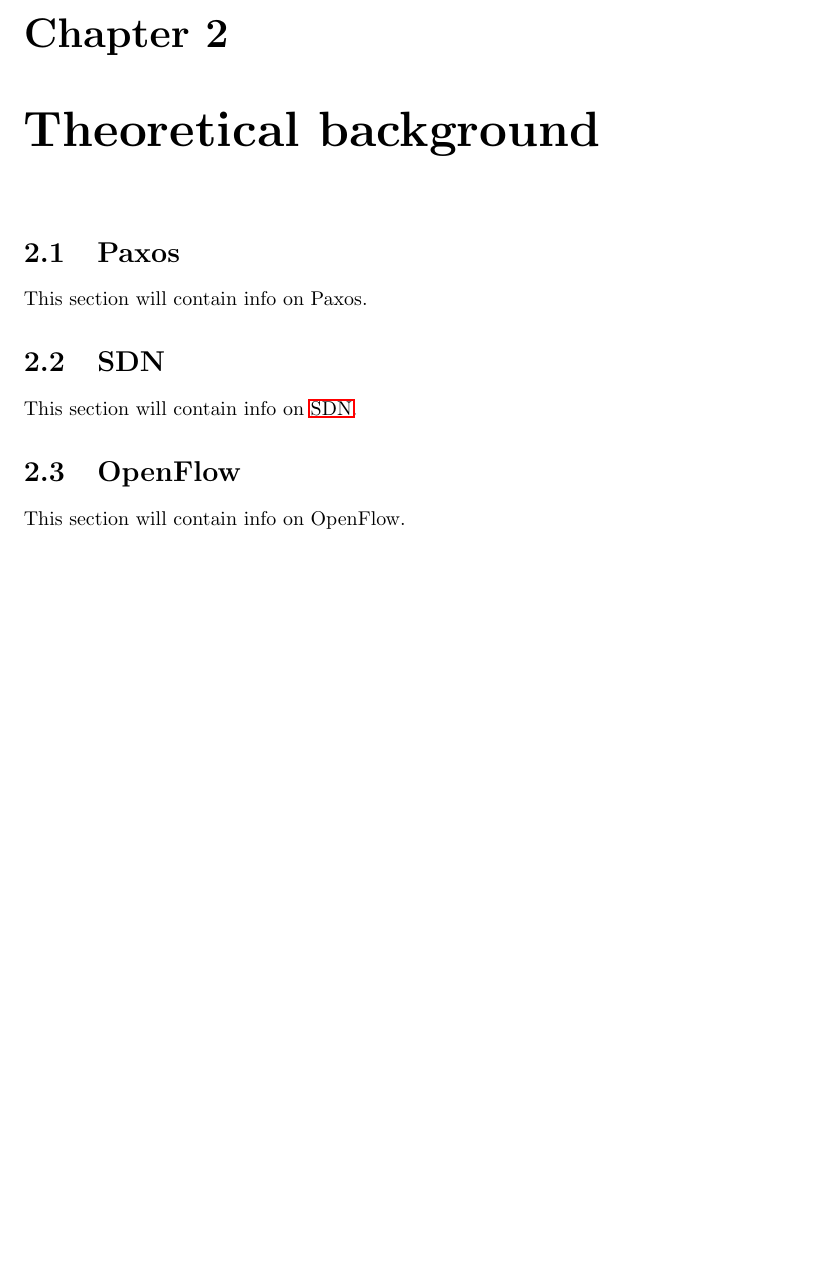
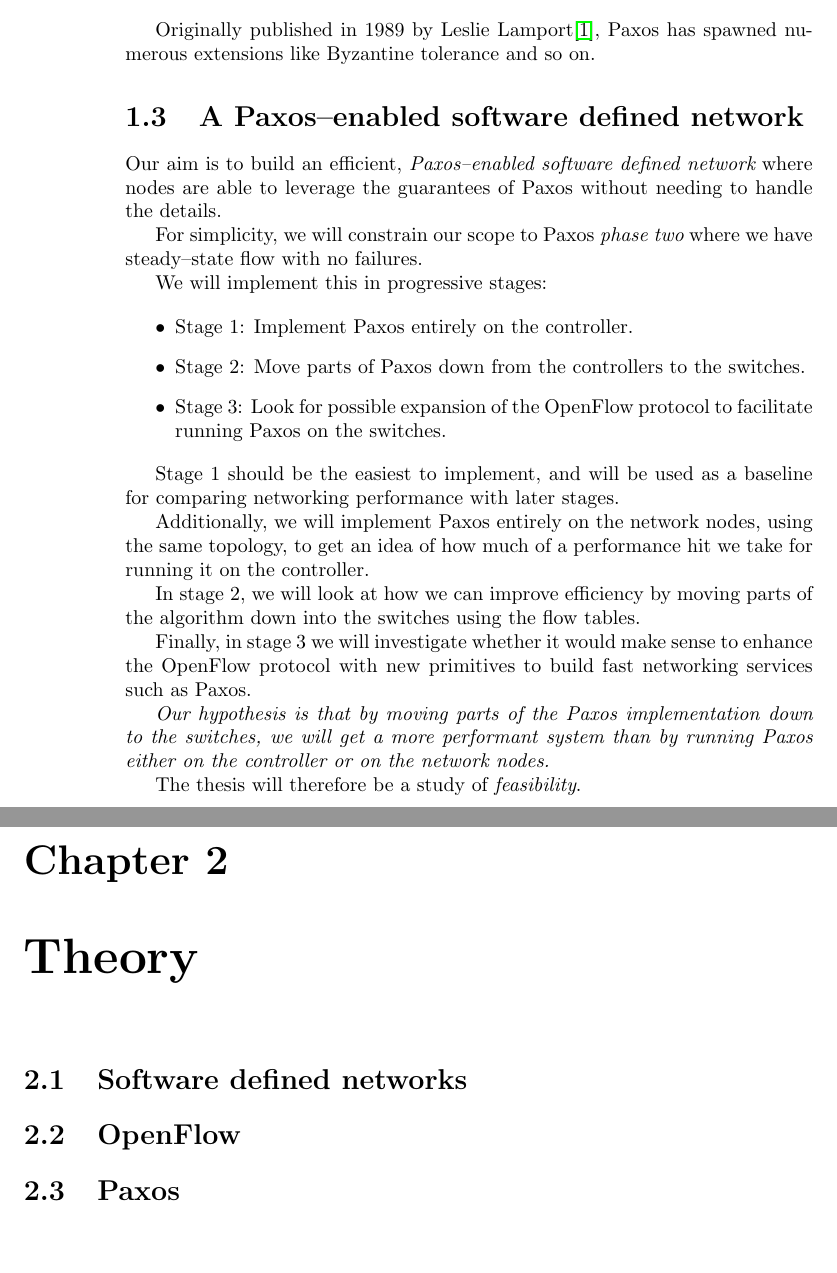
Before and after one commit to cslarsen/bachelor, a LaTeX thesis (thesis/thesis.tex, which reads thesis/introduction.tex, thesis/theory.tex): part of page 7 of 13 before the commit and two parts of pages 6 and 7 of 11 after it, the two joined at a grey line, cut at the place of the change, the shorter picture padded with empty space. Compiled offline with pdfLaTeX.

Commit message:
Adds a preliminary introduction.

```diff
--- a/thesis/introduction.tex
+++ b/thesis/introduction.tex
@@ -8,0 +46,44 @@
+Originally published in 1989 by Leslie
+Lamport\cite{Lamport:1998:PP:279227.279229}, Paxos has spawned numerous
+extensions like Byzantine tolerance and so on.
+
+\section{A Paxos--enabled software defined network}
+
+Our aim is to build an efficient, {\em Paxos--enabled software defined
+network} where nodes are able to leverage the guarantees of Paxos without
+needing to handle the details.
+
+For simplicity, we will constrain our scope to Paxos {\em phase two} where
+we have steady--state flow with no failures.
+
+We will implement this in progressive stages:
+
+\begin{itemize}
+\item Stage 1: Implement Paxos entirely on the controller.
+\item Stage 2: Move parts of Paxos down from the controllers to the
+switches.
+\item Stage 3: Look for possible expansion of the OpenFlow protocol to
+facilitate running Paxos on the switches.
+\end{itemize}
+
+Stage 1 should be the easiest to implement, and will be used as a baseline
+for comparing networking performance with later stages.
+
+Additionally, we will implement Paxos entirely on the network nodes, using
+the same topology, to get an idea of how much of a performance hit we take
+for running it on the controller.
+
+In stage 2, we will look at how we can improve efficiency by moving parts of
+the algorithm down into the switches using the flow tables.
+
+Finally, in stage 3 we will investigate whether it would make sense to
+enhance the OpenFlow protocol with new primitives to build fast
+networking services such as Paxos.
+
+{\em
+  Our hypothesis is that by moving parts of the Paxos implementation down to
+  the switches, we will get a more performant system than by running Paxos
+  either on the controller or on the network nodes.
+}
+
+The thesis will therefore be a study of {\em feasibility}.
--- a/thesis/theory.tex
+++ b/thesis/theory.tex
@@ -1,8 +1,7 @@
-\section{Paxos}
-This section will contain info on Paxos.
+\chapter{Theory}
 
-\section{SDN}
-This section will contain info on \ac{SDN}.
+\section{Software defined networks}
 
 \section{OpenFlow}
-This section will contain info on OpenFlow.
+
+\section{Paxos}
--- a/thesis/thesis.tex
+++ b/thesis/thesis.tex
@@ -14,9 +14,5 @@
 
 \maketitle
 \tableofcontents
-
 \input{introduction}
-
-% Generell layout av oppgaven
-\chapter{Theoretical background}
 \input{theory.tex}
```
Also changed, not shown: thesis/Makefile, thesis/topologies/Makefile (added), thesis/topologies/README.md (added), thesis/introduction.tex (45 more changed lines), thesis/thesis.tex (5 more changed lines), 2 other files.
